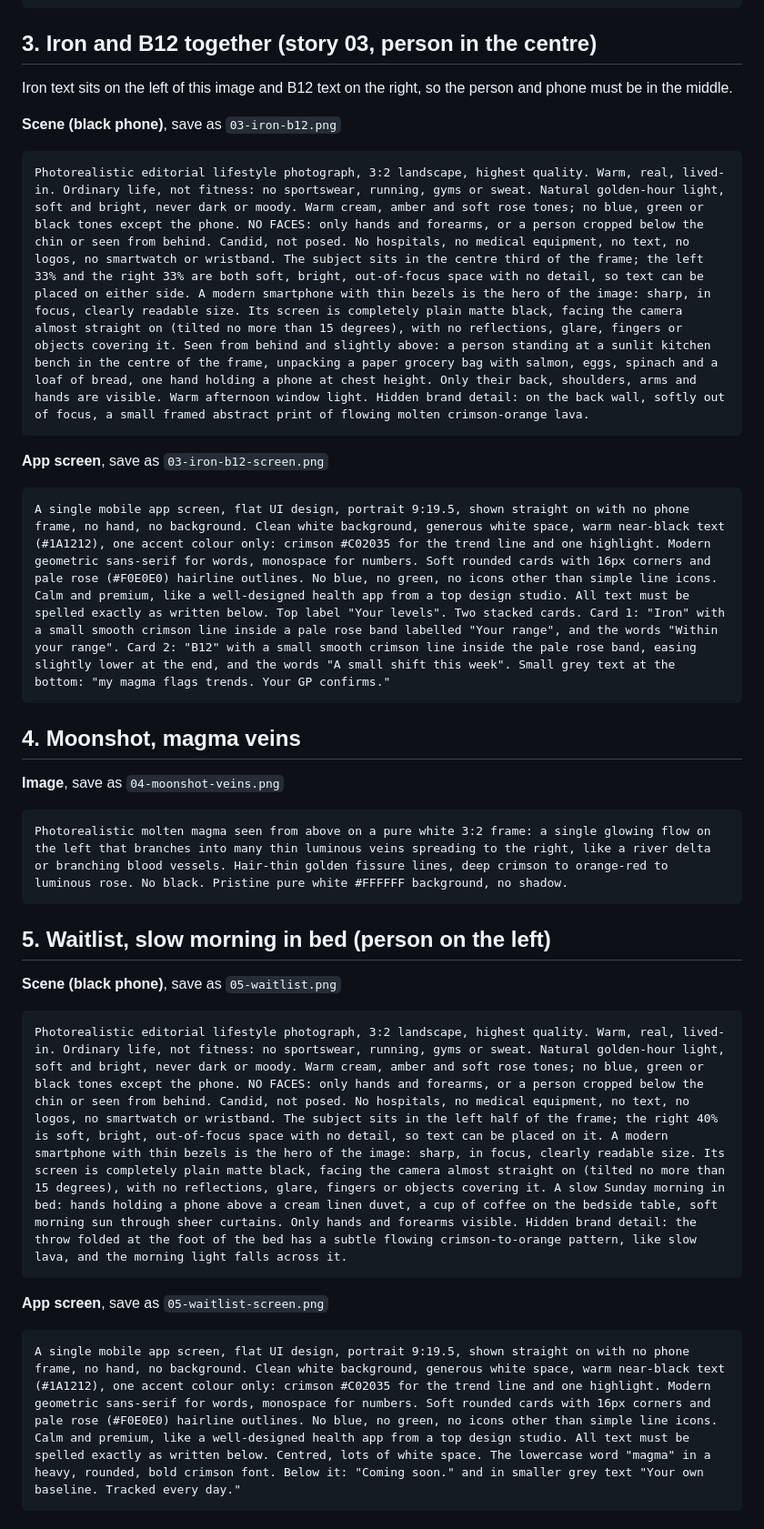
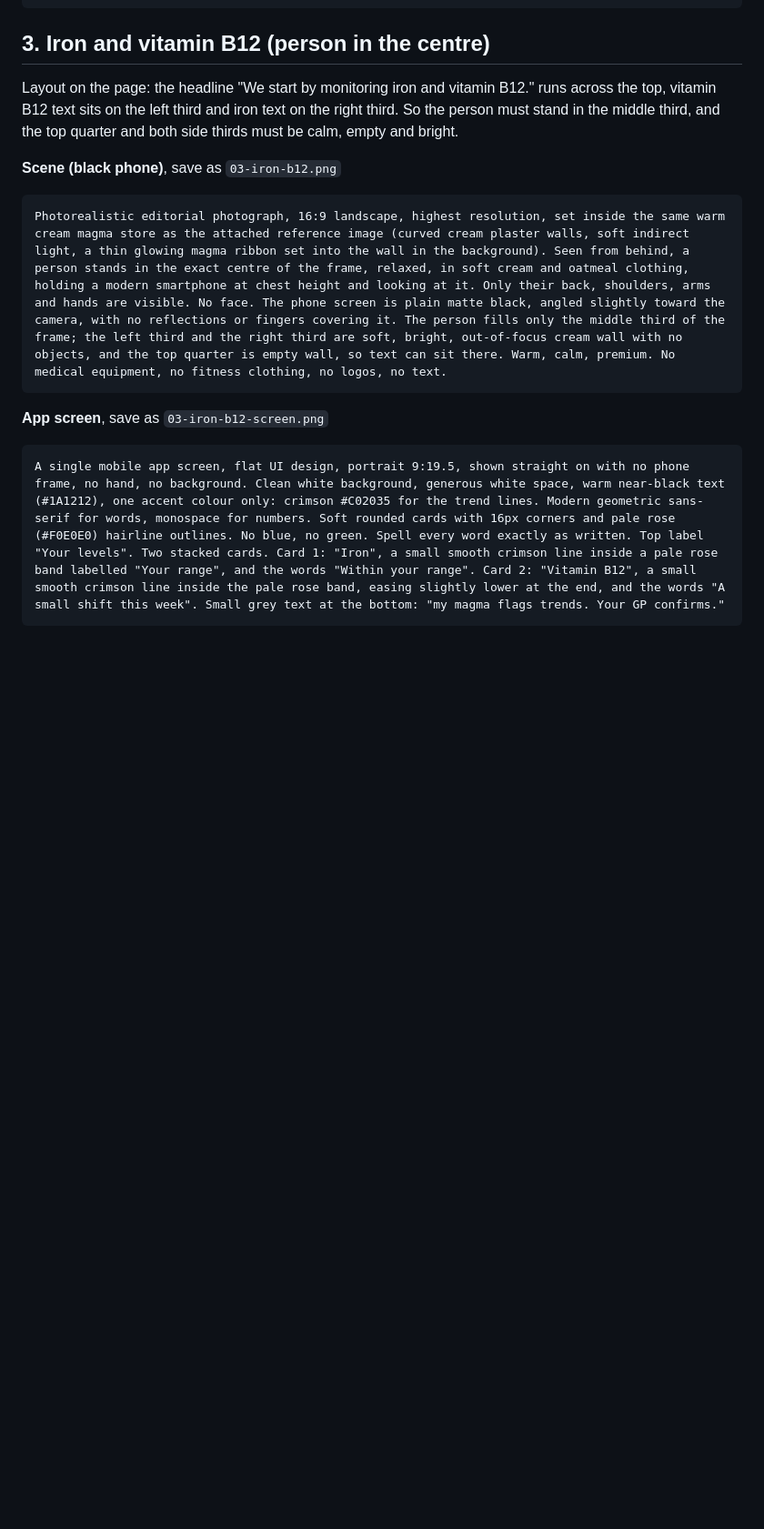
Before and after one commit to tizzyjcc/mymagma-coming-soon, a Markdown page: docs/image-prompts-ready.md, the part around one of its changes. Shown at 91% size. Rendered like a GitHub page; blank space fills up the shorter version.

Commit message:
Update hero and iron/vitamin B12 image prompts; drop unused prompts
Co-Authored-By: Claude Opus 5.5 <noreply@anthropic.com>
Claude-Session: https://claude.ai/code/session_01LunAQafJPPKK7NvtiupAmc

````diff
--- a/docs/image-prompts-ready.md
+++ b/docs/image-prompts-ready.md
@@ -37,31 +38,15 @@ Photorealistic editorial lifestyle photograph, 3:2 landscape, highest quality. W
 A single mobile app screen, flat UI design, portrait 9:19.5, shown straight on with no phone frame, no hand, no background. Clean white background, generous white space, warm near-black text (#1A1212), one accent colour only: crimson #C02035 for the trend line and one highlight. Modern geometric sans-serif for words, monospace for numbers. Soft rounded cards with 16px corners and pale rose (#F0E0E0) hairline outlines. No blue, no green, no icons other than simple line icons. Calm and premium, like a well-designed health app from a top design studio. All text must be spelled exactly as written below. Top label "This week" and date "Tue 14 Oct". A large calm line: "All steady." Below it two small cards side by side: "Iron" and "B12", each with a tiny smooth crimson line inside a pale rose band and the words "Within your range". Small grey text at the bottom: "We'll let you know if anything shifts."
 ```
 
-## 3. Iron and B12 together (story 03, person in the centre)
-Iron text sits on the left of this image and B12 text on the right, so the person and phone must be in the middle.
+## 3. Iron and vitamin B12 (person in the centre)
+Layout on the page: the headline "We start by monitoring iron and vitamin B12." runs across the top, vitamin B12 text sits on the left third and iron text on the right third. So the person must stand in the middle third, and the top quarter and both side thirds must be calm, empty and bright.
 
 **Scene (black phone)**, save as `03-iron-b12.png`
 ```
-Photorealistic editorial lifestyle photograph, 3:2 landscape, highest quality. Warm, real, lived-in. Ordinary life, not fitness: no sportswear, running, gyms or sweat. Natural golden-hour light, soft and bright, never dark or moody. Warm cream, amber and soft rose tones; no blue, green or black tones except the phone. NO FACES: only hands and forearms, or a person cropped below the chin or seen from behind. Candid, not posed. No hospitals, no medical equipment, no text, no logos, no smartwatch or wristband. The subject sits in the centre third of the frame; the left 33% and the right 33% are both soft, bright, out-of-focus space with no detail, so text can be placed on either side. A modern smartphone with thin bezels is the hero of the image: sharp, in focus, clearly readable size. Its screen is completely plain matte black, facing the camera almost straight on (tilted no more than 15 degrees), with no reflections, glare, fingers or objects covering it. Seen from behind and slightly above: a person standing at a sunlit kitchen bench in the centre of the frame, unpacking a paper grocery bag with salmon, eggs, spinach and a loaf of bread, one hand holding a phone at chest height. Only their back, shoulders, arms and hands are visible. Warm afternoon window light. Hidden brand detail: on the back wall, softly out of focus, a small framed abstract print of flowing molten crimson-orange lava.
+Photorealistic editorial photograph, 16:9 landscape, highest resolution, set inside the same warm cream magma store as the attached reference image (curved cream plaster walls, soft indirect light, a thin glowing magma ribbon set into the wall in the background). Seen from behind, a person stands in the exact centre of the frame, relaxed, in soft cream and oatmeal clothing, holding a modern smartphone at chest height and looking at it. Only their back, shoulders, arms and hands are visible. No face. The phone screen is plain matte black, angled slightly toward the camera, with no reflections or fingers covering it. The person fills only the middle third of the frame; the left third and the right third are soft, bright, out-of-focus cream wall with no objects, and the top quarter is empty wall, so text can sit there. Warm, calm, premium. No medical equipment, no fitness clothing, no logos, no text.
 ```
+
 **App screen**, save as `03-iron-b12-screen.png`
 ```
-A single mobile app screen, flat UI design, portrait 9:19.5, shown straight on with no phone frame, no hand, no background. Clean white background, generous white space, warm near-black text (#1A1212), one accent colour only: crimson #C02035 for the trend line and one highlight. Modern geometric sans-serif for words, monospace for numbers. Soft rounded cards with 16px corners and pale rose (#F0E0E0) hairline outlines. No blue, no green, no icons other than simple line icons. Calm and premium, like a well-designed health app from a top design studio. All text must be spelled exactly as written below. Top label "Your levels". Two stacked cards. Card 1: "Iron" with a small smooth crimson line inside a pale rose band labelled "Your range", and the words "Within your range". Card 2: "B12" with a small smooth crimson line inside the pale rose band, easing slightly lower at the end, and the words "A small shift this week". Small grey text at the bottom: "my magma flags trends. Your GP confirms."
+A single mobile app screen, flat UI design, portrait 9:19.5, shown straight on with no phone frame, no hand, no background. Clean white background, generous white space, warm near-black text (#1A1212), one accent colour only: crimson #C02035 for the trend lines. Modern geometric sans-serif for words, monospace for numbers. Soft rounded cards with 16px corners and pale rose (#F0E0E0) hairline outlines. No blue, no green. Spell every word exactly as written. Top label "Your levels". Two stacked cards. Card 1: "Iron", a small smooth crimson line inside a pale rose band labelled "Your range", and the words "Within your range". Card 2: "Vitamin B12", a small smooth crimson line inside the pale rose band, easing slightly lower at the end, and the words "A small shift this week". Small grey text at the bottom: "my magma flags trends. Your GP confirms."
 ```
-
-## 4. Moonshot, magma veins
-**Image**, save as `04-moonshot-veins.png`
-```
-Photorealistic molten magma seen from above on a pure white 3:2 frame: a single glowing flow on the left that branches into many thin luminous veins spreading to the right, like a river delta or branching blood vessels. Hair-thin golden fissure lines, deep crimson to orange-red to luminous rose. No black. Pristine pure white #FFFFFF background, no shadow.
-```
-
-## 5. Waitlist, slow morning in bed (person on the left)
-**Scene (black phone)**, save as `05-waitlist.png`
-```
-Photorealistic editorial lifestyle photograph, 3:2 landscape, highest quality. Warm, real, lived-in. Ordinary life, not fitness: no sportswear, running, gyms or sweat. Natural golden-hour light, soft and bright, never dark or moody. Warm cream, amber and soft rose tones; no blue, green or black tones except the phone. NO FACES: only hands and forearms, or a person cropped below the chin or seen from behind. Candid, not posed. No hospitals, no medical equipment, no text, no logos, no smartwatch or wristband. The subject sits in the left half of the frame; the right 40% is soft, bright, out-of-focus space with no detail, so text can be placed on it. A modern smartphone with thin bezels is the hero of the image: sharp, in focus, clearly readable size. Its screen is completely plain matte black, facing the camera almost straight on (tilted no more than 15 degrees), with no reflections, glare, fingers or objects covering it. A slow Sunday morning in bed: hands holding a phone above a cream linen duvet, a cup of coffee on the bedside table, soft morning sun through sheer curtains. Only hands and forearms visible. Hidden brand detail: the throw folded at the foot of the bed has a subtle flowing crimson-to-orange pattern, like slow lava, and the morning light falls across it.
-```
-**App screen**, save as `05-waitlist-screen.png`
-```
-A single mobile app screen, flat UI design, portrait 9:19.5, shown straight on with no phone frame, no hand, no background. Clean white background, generous white space, warm near-black text (#1A1212), one accent colour only: crimson #C02035 for the trend line and one highlight. Modern geometric sans-serif for words, monospace for numbers. Soft rounded cards with 16px corners and pale rose (#F0E0E0) hairline outlines. No blue, no green, no icons other than simple line icons. Calm and premium, like a well-designed health app from a top design studio. All text must be spelled exactly as written below. Centred, lots of white space. The lowercase word "magma" in a heavy, rounded, bold crimson font. Below it: "Coming soon." and in smaller grey text "Your own baseline. Tracked every day."
-```
-
````
Also changed, not shown: other parts of docs/image-prompts-ready.md (+4 -8 lines).
